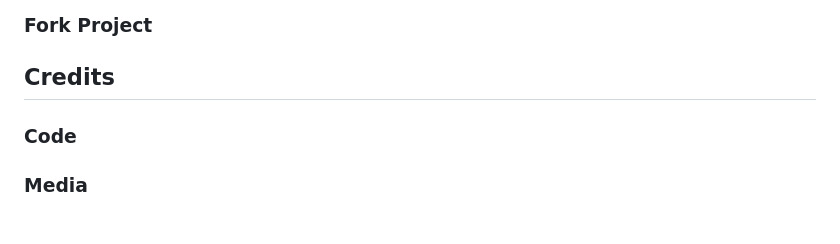
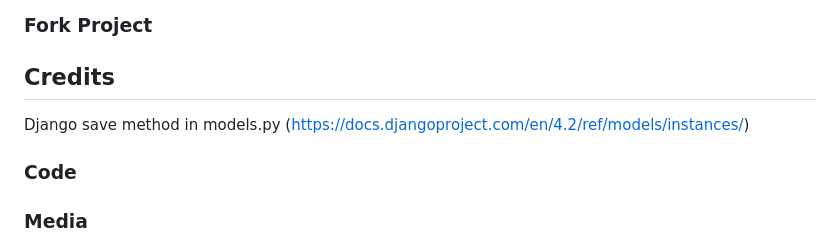
Before and after one commit to amylour/FreeFido, a Markdown page: README.md, the part around the change. Drawn GitHub-style.

Commit message:
Add credit ref for django save

```diff
--- a/README.md
+++ b/README.md
@@ -199,6 +199,8 @@ Business Owner/Django Admin Panel/Superuser
 
 ## Credits
 
+Django save method in models.py (https://docs.djangoproject.com/en/4.2/ref/models/instances/)
+
 ### Code
 ### Media
 ### Additional reading/tutorials/books/blogs
```
